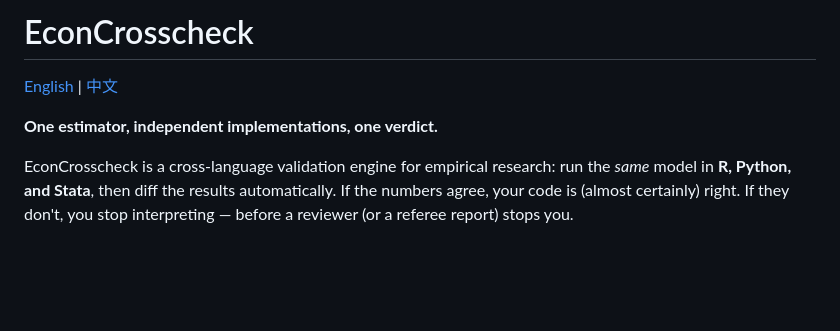
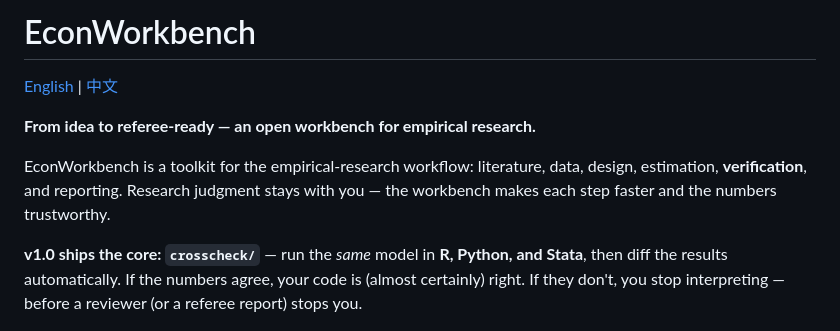
Before and after one commit to ljftwq-dev/EconWorkbench, a Markdown page: README.md, the part around the change. GitHub-like rendering; blank space fills up the shorter version.

Commit message:
Rebrand to EconWorkbench: full-workbench positioning, crosscheck becomes the v1.0 core module

```diff
--- a/README.md
+++ b/README.md
@@ -1,10 +1,12 @@
-# EconCrosscheck
+# EconWorkbench
 
 [English](README.md) | [中文](README_CN.md)
 
-**One estimator, independent implementations, one verdict.**
+**From idea to referee-ready — an open workbench for empirical research.**
 
-EconCrosscheck is a cross-language validation engine for empirical research: run the *same* model in **R, Python, and Stata**, then diff the results automatically. If the numbers agree, your code is (almost certainly) right. If they don't, you stop interpreting — before a reviewer (or a referee report) stops you.
+EconWorkbench is a toolkit for the empirical-research workflow: literature, data, design, estimation, **verification**, and reporting. Research judgment stays with you — the workbench makes each step faster and the numbers trustworthy.
+
+**v1.0 ships the core: `crosscheck/`** — run the *same* model in **R, Python, and Stata**, then diff the results automatically. If the numbers agree, your code is (almost certainly) right. If they don't, you stop interpreting — before a reviewer (or a referee report) stops you.
 
 <p align="center">
   <img src="assets/triple_crosscheck_cs2021.png" alt="R, Python and Stata terminals side by side reproducing Callaway-Sant'Anna (2021), all showing ATT = -0.0399513" width="900">
```
Also changed, not shown: README_CN.md (+4 -2 lines).
